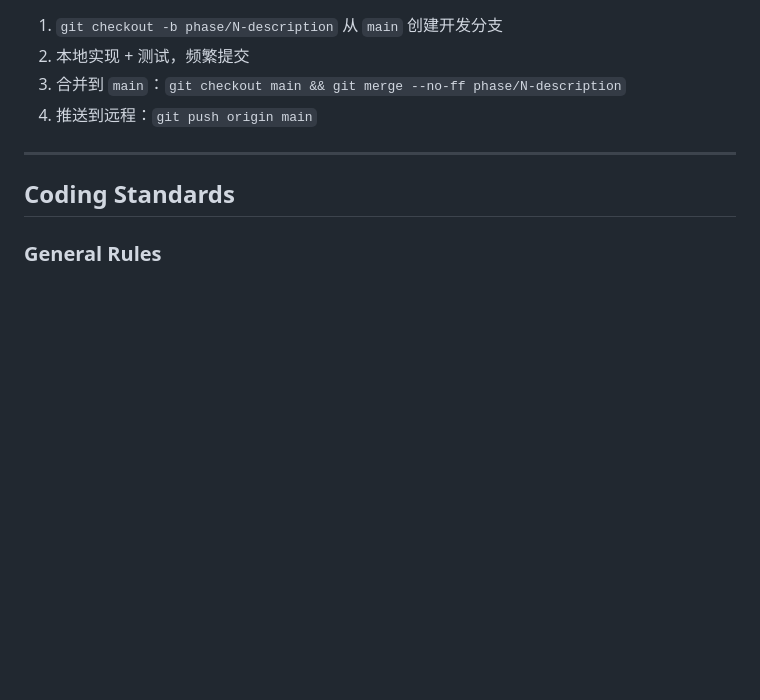
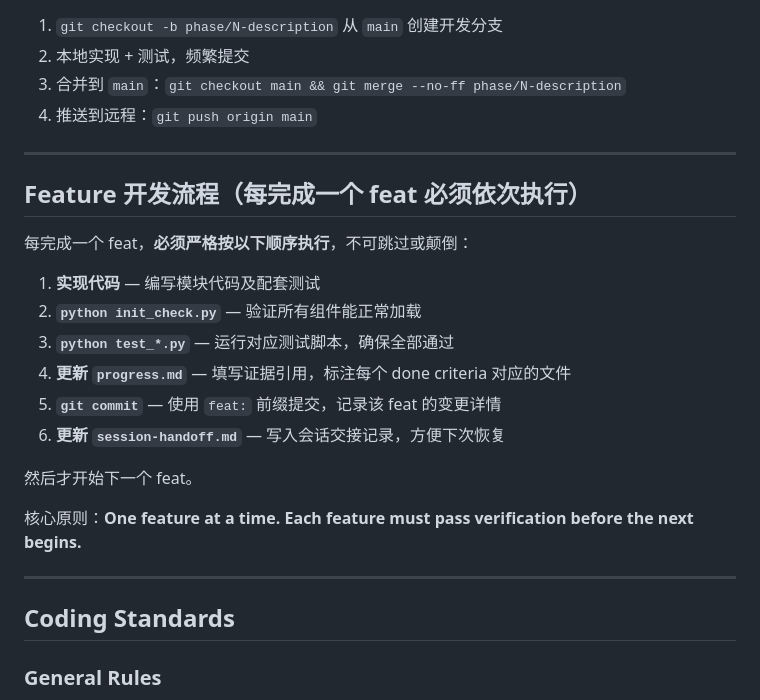
Before and after one commit to sprog-man/infomation-safe, a Markdown page: AGENTS.md, the part around the change. Rendered like a GitHub page; blank space fills up the shorter version.

Commit message:
docs: add Feature Development Process section to AGENTS.md

```diff
--- a/AGENTS.md
+++ b/AGENTS.md
@@ -142,6 +142,23 @@ docs: update AGENTS.md with directory structure
 
 ---
 
+## Feature 开发流程（每完成一个 feat 必须依次执行）
+
+每完成一个 feat，**必须严格按以下顺序执行**，不可跳过或颠倒：
+
+1. **实现代码** — 编写模块代码及配套测试
+2. **`python init_check.py`** — 验证所有组件能正常加载
+3. **`python test_*.py`** — 运行对应测试脚本，确保全部通过
+4. **更新 `progress.md`** — 填写证据引用，标注每个 done criteria 对应的文件
+5. **`git commit`** — 使用 `feat:` 前缀提交，记录该 feat 的变更详情
+6. **更新 `session-handoff.md`** — 写入会话交接记录，方便下次恢复
+
+然后才开始下一个 feat。
+
+核心原则：**One feature at a time. Each feature must pass verification before the next begins.**
+
+---
+
 ## Coding Standards
 
 ### General Rules
```
